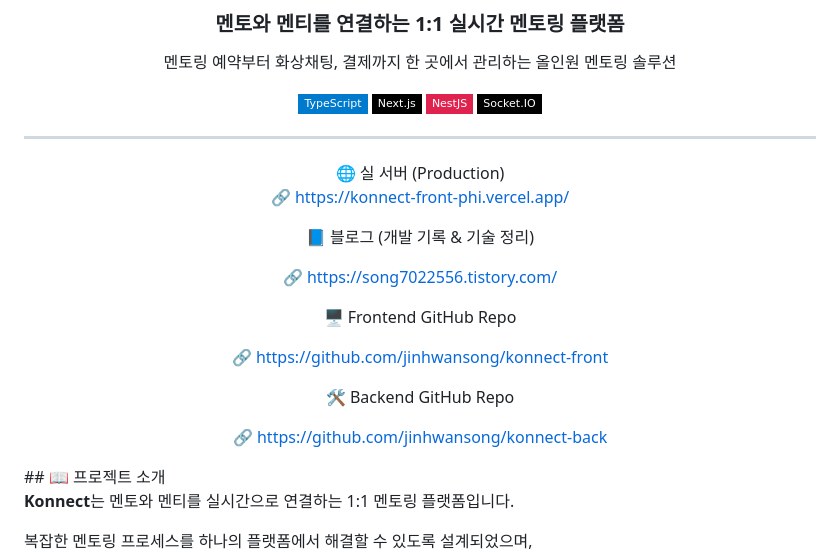
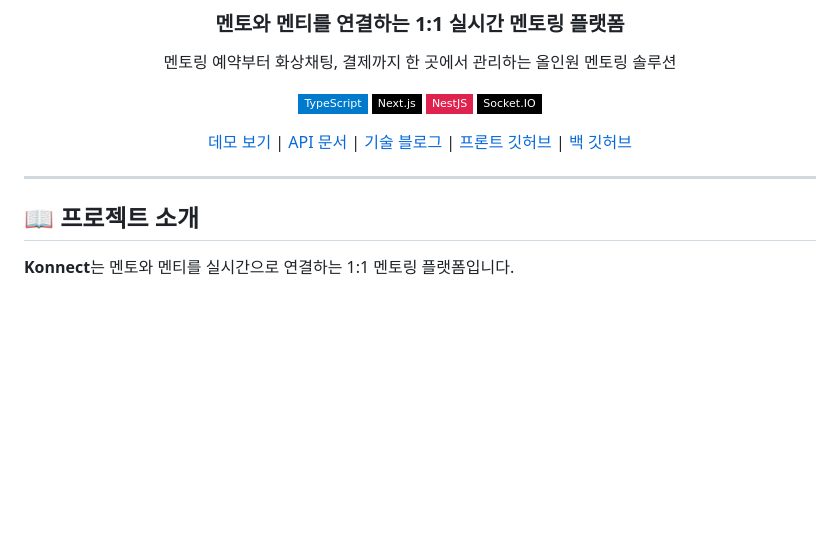
Before and after one commit to jinhwansong/konnent, a Markdown page: README.md, the part around the change. GitHub-like rendering; badges without logos; blank space fills up the shorter version.

Commit message:
feat:demo

```diff
--- a/README.md
+++ b/README.md
@@ -11,28 +11,12 @@
 [![NestJS](https://img.shields.io/badge/NestJS-E0234E?style=flat-square&logo=nestjs&logoColor=white)](https://nestjs.com/)
 [![Socket.IO](https://img.shields.io/badge/Socket.IO-010101?style=flat-square&logo=socket.io&logoColor=white)](https://socket.io/)
 
+[데모 보기](https://konnect-front-phi.vercel.app) | [API 문서](https://konee.shop/api) | [기술 블로그](https://song7022556.tistory.com) |
+[프론트 깃허브](https://github.com/jinhwansong/konnect-front/tree/main/frontend) | [백 깃허브](https://github.com/jinhwansong/konnect-back)
 </div>
 
 ---
 
-<div align="center">
-🌐 실 서버 (Production)
-
-🔗 https://konnect-front-phi.vercel.app/
-
-📘 블로그 (개발 기록 & 기술 정리)
-
-🔗 https://song7022556.tistory.com/
-
-🖥️ Frontend GitHub Repo
-
-🔗 https://github.com/jinhwansong/konnect-front
-
-🛠️ Backend GitHub Repo
-
-🔗 https://github.com/jinhwansong/konnect-back
-
-</div>
 ## 📖 프로젝트 소개
 
 **Konnect**는 멘토와 멘티를 실시간으로 연결하는 1:1 멘토링 플랫폼입니다.
```
